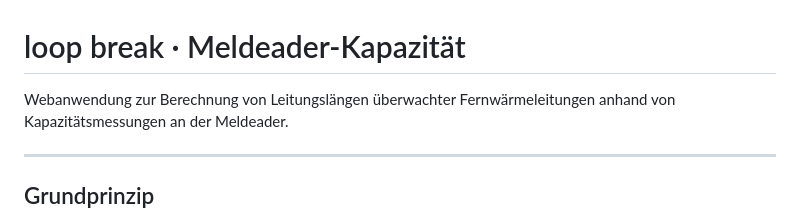
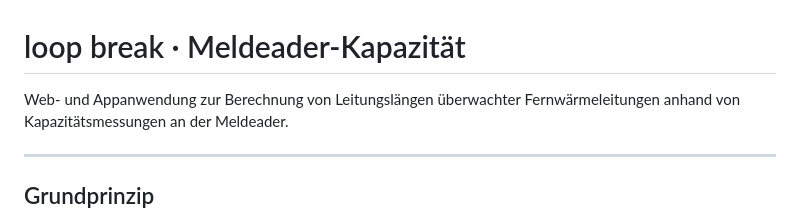
Before and after one commit to MonKeyTor/loop-break, a Markdown page: README.md, the part around the change. GitHub-like rendering.

```diff
--- a/README.md
+++ b/README.md
@@ -1,6 +1,6 @@
 # loop break · Meldeader-Kapazität
 
-Webanwendung zur Berechnung von Leitungslängen überwachter Fernwärmeleitungen
+Web- und Appanwendung zur Berechnung von Leitungslängen überwachter Fernwärmeleitungen
 anhand von Kapazitätsmessungen an der Meldeader.
 
 ---
```
